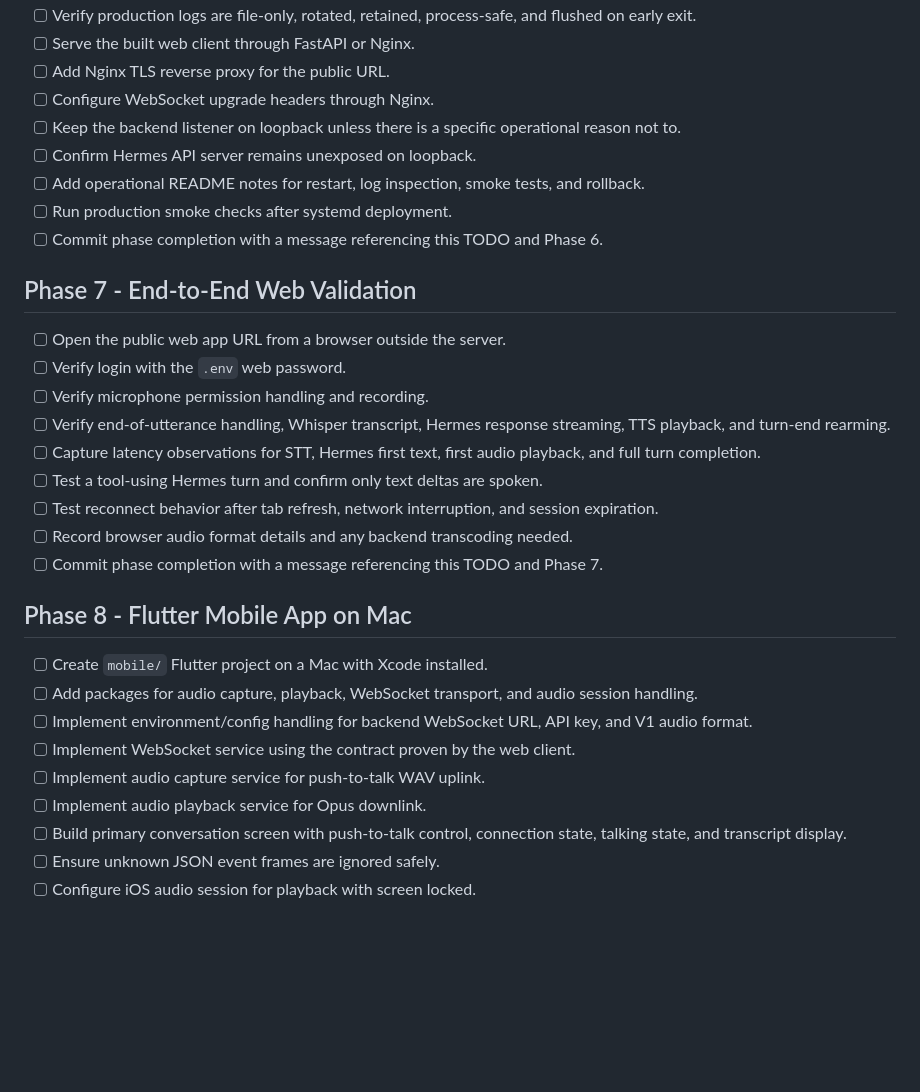
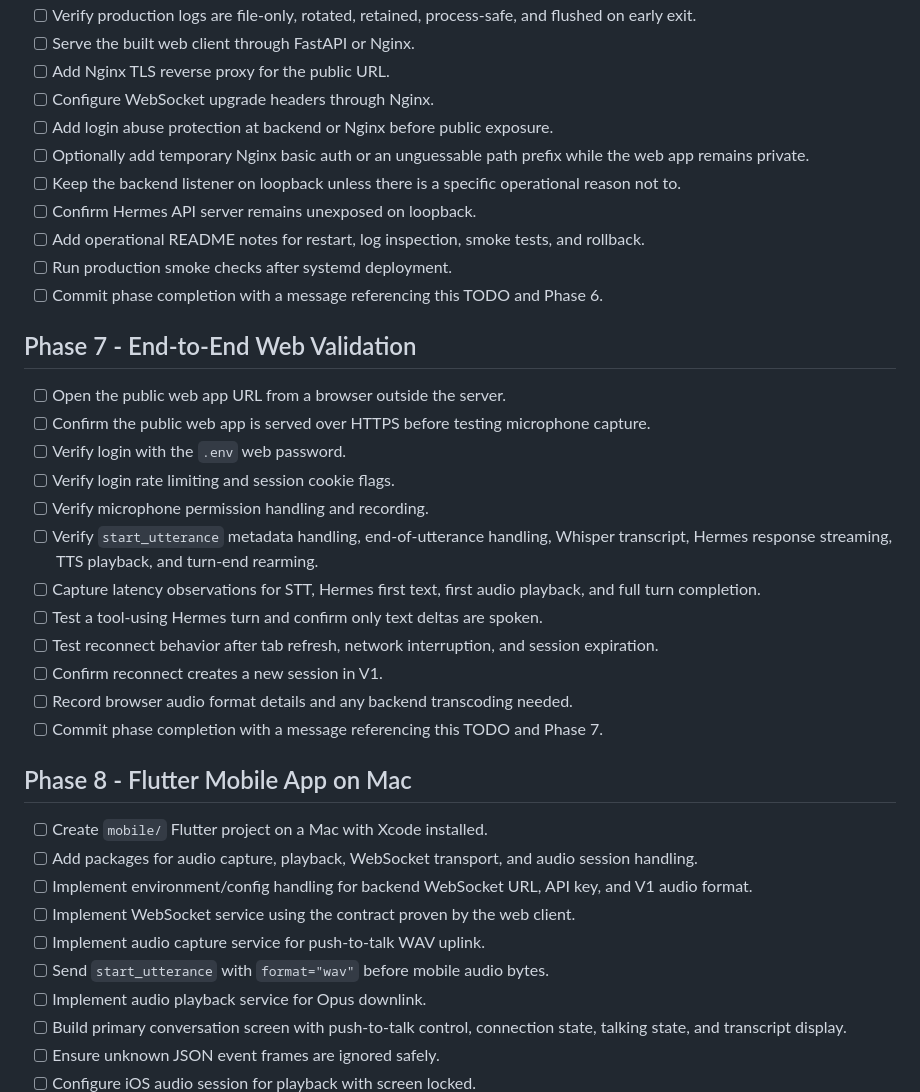
Before and after one commit to costa-rica/HermesVoice, a Markdown page: docs/requirements/20260428_TODO_HERMES_VOICE.md, the part around one of its changes. GitHub-like rendering; blank space fills up the shorter version.

```diff
--- a/docs/requirements/20260428_TODO_HERMES_VOICE.md
+++ b/docs/requirements/20260428_TODO_HERMES_VOICE.md
@@ -111,6 +133,8 @@ subprojects exist and can advance independently.
 - [ ] Serve the built web client through FastAPI or Nginx.
 - [ ] Add Nginx TLS reverse proxy for the public URL.
 - [ ] Configure WebSocket upgrade headers through Nginx.
+- [ ] Add login abuse protection at backend or Nginx before public exposure.
+- [ ] Optionally add temporary Nginx basic auth or an unguessable path prefix while the web app remains private.
 - [ ] Keep the backend listener on loopback unless there is a specific operational reason not to.
 - [ ] Confirm Hermes API server remains unexposed on loopback.
 - [ ] Add operational README notes for restart, log inspection, smoke tests, and rollback.
@@ -120,12 +144,15 @@ subprojects exist and can advance independently.
 ## Phase 7 - End-to-End Web Validation
 
 - [ ] Open the public web app URL from a browser outside the server.
+- [ ] Confirm the public web app is served over HTTPS before testing microphone capture.
 - [ ] Verify login with the `.env` web password.
+- [ ] Verify login rate limiting and session cookie flags.
 - [ ] Verify microphone permission handling and recording.
-- [ ] Verify end-of-utterance handling, Whisper transcript, Hermes response streaming, TTS playback, and turn-end rearming.
+- [ ] Verify `start_utterance` metadata handling, end-of-utterance handling, Whisper transcript, Hermes response streaming, TTS playback, and turn-end rearming.
 - [ ] Capture latency observations for STT, Hermes first text, first audio playback, and full turn completion.
 - [ ] Test a tool-using Hermes turn and confirm only text deltas are spoken.
 - [ ] Test reconnect behavior after tab refresh, network interruption, and session expiration.
+- [ ] Confirm reconnect creates a new session in V1.
 - [ ] Record browser audio format details and any backend transcoding needed.
 - [ ] Commit phase completion with a message referencing this TODO and Phase 7.
 
@@ -136,6 +163,7 @@ subprojects exist and can advance independently.
 - [ ] Implement environment/config handling for backend WebSocket URL, API key, and V1 audio format.
 - [ ] Implement WebSocket service using the contract proven by the web client.
 - [ ] Implement audio capture service for push-to-talk WAV uplink.
+- [ ] Send `start_utterance` with `format="wav"` before mobile audio bytes.
 - [ ] Implement audio playback service for Opus downlink.
 - [ ] Build primary conversation screen with push-to-talk control, connection state, talking state, and transcript display.
 - [ ] Ensure unknown JSON event frames are ignored safely.
```
Also changed, not shown: other parts of docs/requirements/20260428_TODO_HERMES_VOICE.md (+37 -15 lines), docs/20260428_HERMES_VOICE_PLAN_V04.md (added, +599 -0 lines).
